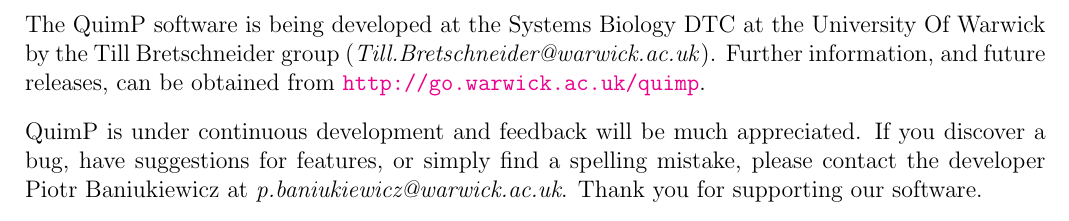
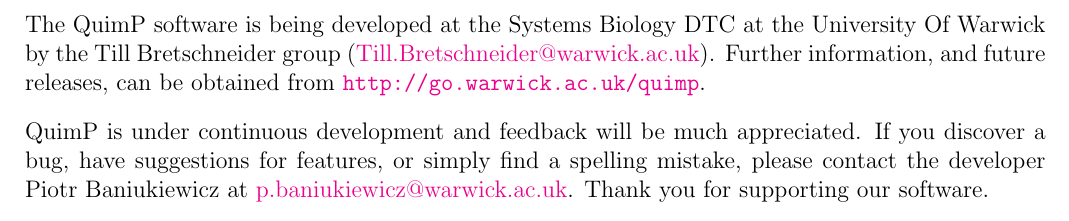
Before and after one commit to CellDynamics/QuimP-Doc, a LaTeX document (Docs/QuimP_Guide.tex): part of page 46 of 47, cut so that both start at the same text. Compiled offline with pdfLaTeX.

Commit message:
Fixed links. Fixes #6

```diff
--- a/Docs/QuimP_Guide.tex
+++ b/Docs/QuimP_Guide.tex
@@ -1226,11 +1226,11 @@
 
 \section{Contact}
 
-The QuimP software is being developed at the Systems Biology DTC at the University Of Warwick by the Till Bretschneider group (\textit{Till.Bretschneider@warwick.ac.uk}).
+The QuimP software is being developed at the Systems Biology DTC at the University Of Warwick by the Till Bretschneider group (\href{mailto:till.bretschneider@warwick.ac.uk}{Till.Bretschneider@warwick.ac.uk}).
 Further information, and future releases, can be obtained from \url{http://go.warwick.ac.uk/quimp}.
 
 QuimP is under continuous development and feedback will be much appreciated.  If you discover a bug, have suggestions
-for features, or simply find a spelling mistake, please contact the developer Piotr Baniukiewicz at \textit{p.baniukiewicz@warwick.ac.uk}. Thank you for supporting our software.
+for features, or simply find a spelling mistake, please contact the developer Piotr Baniukiewicz at \href{mailto:p.baniukiewicz@warwick.ac.uk}{p.baniukiewicz@warwick.ac.uk}. Thank you for supporting our software.
 \bibliographystyle{plain}
 \bibliography{references}
 \end{document}
```
